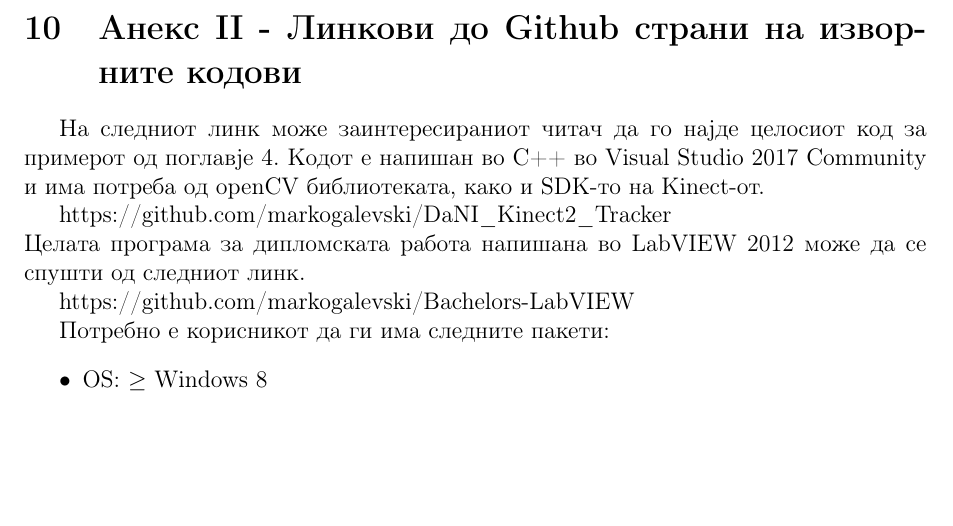
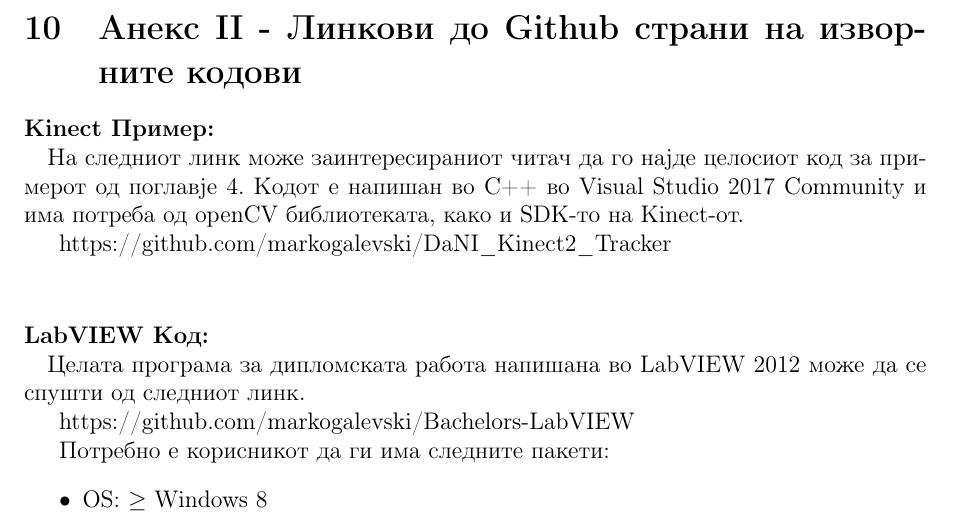
Before and after one commit to dummyMgal/Galevski-Muchev-Bachelor-Thesis, a LaTeX document (project.tex): part of page 54 of 56, cut so that both start at the same text, the shorter picture padded with empty space. Compiled offline with pdfLaTeX.

Commit message:
fixed appendix II

```diff
--- a/project.tex
+++ b/project.tex
@@ -1297,10 +1297,12 @@
   Со овие податоци, роботот се насочува и движи кон најдобрата детектирана празнина.
 \newpage
 \section{Анекс II - Линкови до Github страни на изворните кодови}
+    \paragraph{Kinect Пример:\\}
     На следниот линк може заинтересираниот читач да го најде целосиот код за примерот од поглавјe \ref{sec:example}. Кодот е напишан во C++ во Visual Studio 2017 Community и има потреба од openCV библиотеката, како и SDK-то на Kinect-от.
 
     https://github.com/markogalevski/DaNI\_Kinect2\_Tracker
     \\
+    \paragraph{LabVIEW Код:\\}
     Целата програма за дипломската работа напишана во LabVIEW 2012 може да се спушти од следниот линк.
 
     https://github.com/markogalevski/Bachelors-LabVIEW
```
Also changed, not shown: 1 other file.
